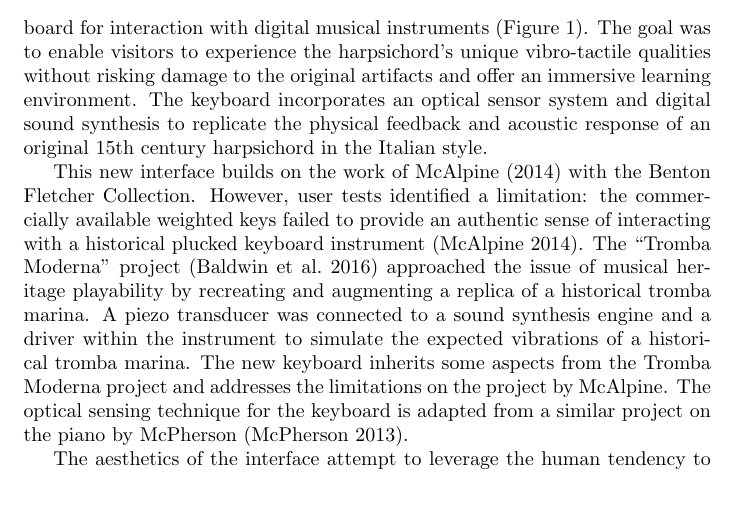
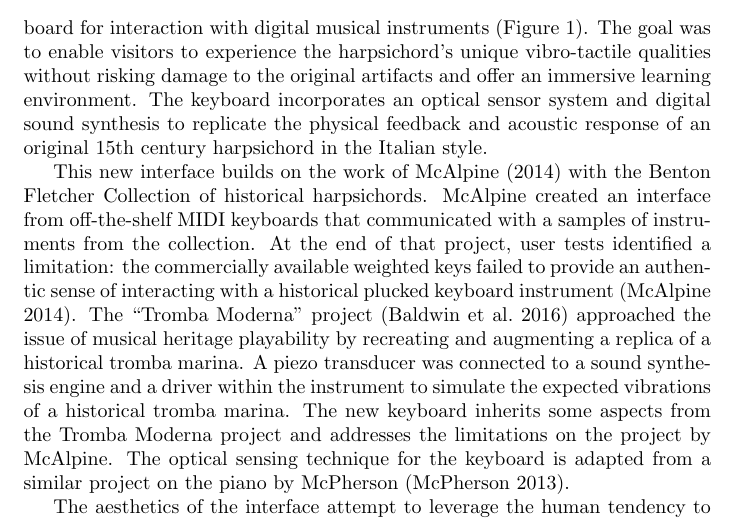
Before and after one commit to mhamilt/una-her-doc-bologna-2025-article, a LaTeX document (main.tex, which reads article.tex): part of page 6 of 10 before the commit and part of page 6 of 11 after it, cut so that both start at the same text, the shorter picture padded with empty space. Compiled offline with pdfLaTeX.

Commit message:
clarify mcalpine section

```diff
--- a/article.tex
+++ b/article.tex
@@ -91,7 +91,9 @@ In a collaboration between Museo San Colombano and the NEMUS project, we designe
     \label{fig:log-harp-comp}
 \vfill\end{figure}
 
-This new interface builds on the work of \textcite{mcalpine_sampling_2014} with the Benton Fletcher Collection. However, user tests identified a limitation: the commercially available weighted keys failed to provide an authentic sense of interacting with a historical plucked keyboard instrument \cite{mcalpine_sampling_2014}. The ``Tromba Moderna'' project \cite{baldwin_tromba_2016} approached the issue of musical heritage playability by recreating and augmenting a replica of a historical tromba marina. A piezo transducer was connected to a sound synthesis engine and a driver within the instrument to simulate the expected vibrations of a historical tromba marina. The new keyboard inherits some aspects from the Tromba Moderna project and addresses the limitations on the project by McAlpine. The optical sensing technique for the keyboard is adapted from a similar project on the piano by McPherson \cite{mcpherson_portable_2013}.
+This new interface builds on the work of \textcite{mcalpine_sampling_2014} with the Benton Fletcher Collection of historical harpsichords.
+McAlpine created an interface from off-the-shelf MIDI keyboards that communicated with a samples of instruments from the collection. At the end of that project, user tests identified a limitation: the commercially available weighted keys failed to provide an authentic sense of interacting with a historical plucked keyboard instrument \cite{mcalpine_sampling_2014}.
+The ``Tromba Moderna'' project \cite{baldwin_tromba_2016} approached the issue of musical heritage playability by recreating and augmenting a replica of a historical tromba marina. A piezo transducer was connected to a sound synthesis engine and a driver within the instrument to simulate the expected vibrations of a historical tromba marina. The new keyboard inherits some aspects from the Tromba Moderna project and addresses the limitations on the project by McAlpine. The optical sensing technique for the keyboard is adapted from a similar project on the piano by McPherson \cite{mcpherson_portable_2013}.
 
 The aesthetics of the interface attempt to leverage the human tendency to be influenced by visual elements when making musical judgments \cite{tsay_sight_2013, fritz_player_2012,fritz_soloist_2014,fritz_listener_2017} and enhance its likelihood of being perceived as an `authentic' by visitors. The rectangular frame deviates from the traditional logarithmic (Figure \ref{fig:log-harp-comp}) form as the interface needed to be compact enough not to compromise space for exhibition of the permanent display. The keyboard is hosted in the Oratory above the museum's main hall (Figure \ref{fig:installed}) alongside unique examples of the Italian Renaissance building tradition, including the 1547 harpsichord and the 1540 spinet by Alessandro Trasuntino.
 
```
